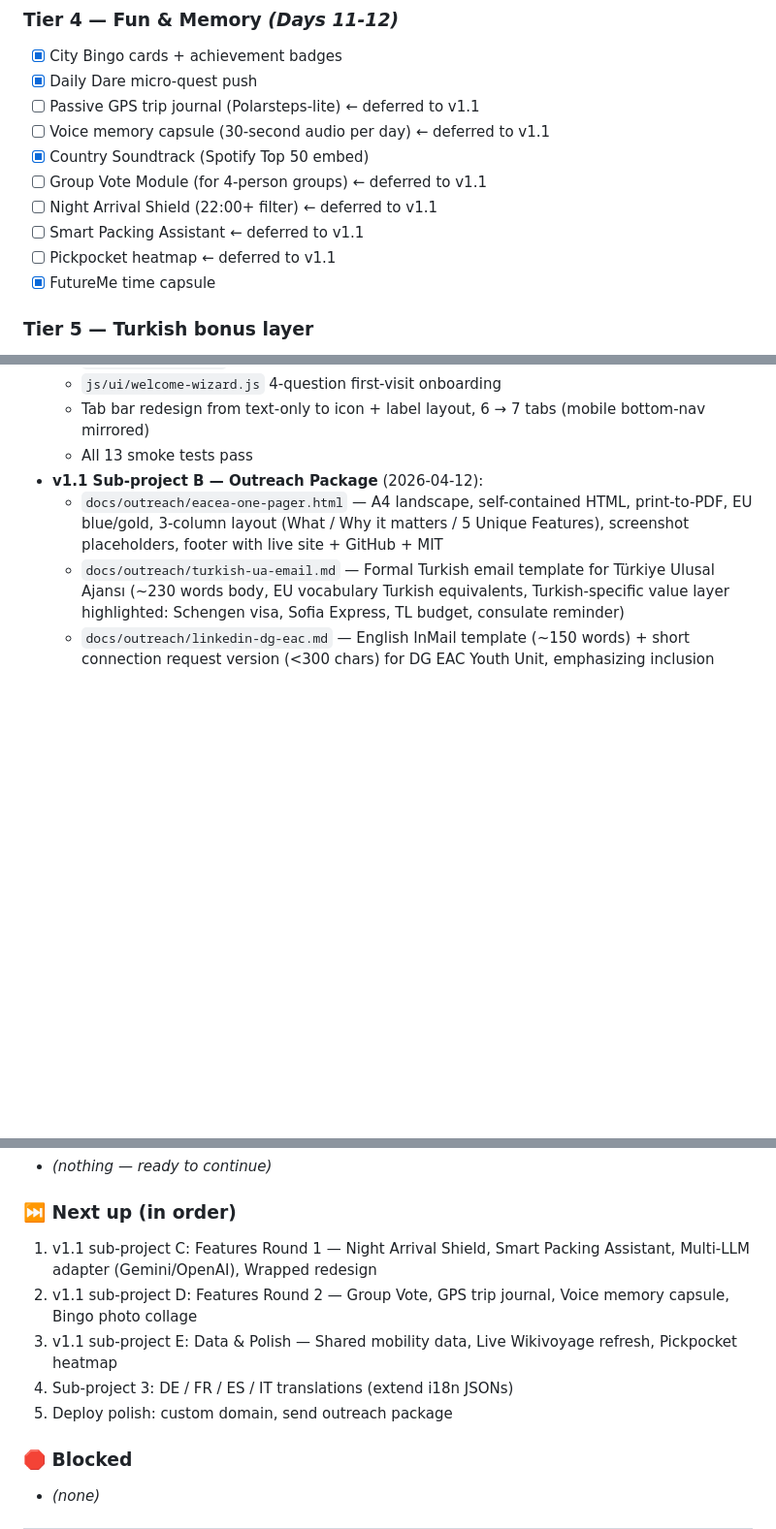
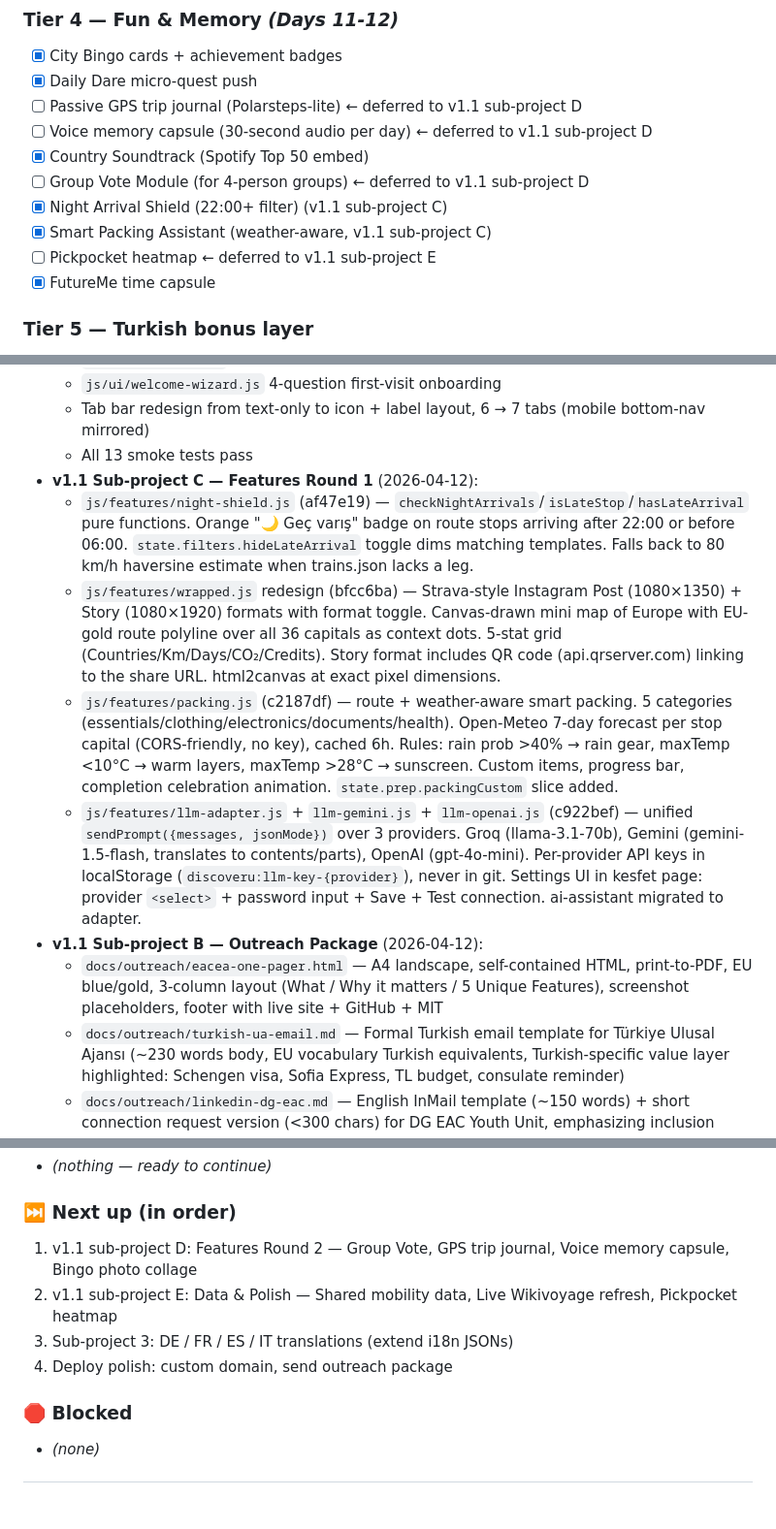
Before and after one commit to embeddedJedi/discovereu-companion, a Markdown page: PROGRESS.md, 3 parts joined by grey strips. Shown at 97% size. Rendered like a GitHub page; blank space fills up the shorter version.

Commit message:
docs(v1.1): mark sub-project C (features round 1) complete

```diff
--- a/PROGRESS.md
+++ b/PROGRESS.md
@@ -265,13 +265,13 @@ All loaded with SRI hashes (to add in Phase 1).
 ### Tier 4 — Fun & Memory *(Days 11-12)*
 - [x] City Bingo cards + achievement badges
 - [x] Daily Dare micro-quest push
-- [ ] Passive GPS trip journal (Polarsteps-lite) ← deferred to v1.1
-- [ ] Voice memory capsule (30-second audio per day) ← deferred to v1.1
+- [ ] Passive GPS trip journal (Polarsteps-lite) ← deferred to v1.1 sub-project D
+- [ ] Voice memory capsule (30-second audio per day) ← deferred to v1.1 sub-project D
 - [x] Country Soundtrack (Spotify Top 50 embed)
-- [ ] Group Vote Module (for 4-person groups) ← deferred to v1.1
-- [ ] Night Arrival Shield (22:00+ filter) ← deferred to v1.1
-- [ ] Smart Packing Assistant ← deferred to v1.1
-- [ ] Pickpocket heatmap ← deferred to v1.1
+- [ ] Group Vote Module (for 4-person groups) ← deferred to v1.1 sub-project D
+- [x] Night Arrival Shield (22:00+ filter) (v1.1 sub-project C)
+- [x] Smart Packing Assistant (weather-aware, v1.1 sub-project C)
+- [ ] Pickpocket heatmap ← deferred to v1.1 sub-project E
 - [x] FutureMe time capsule
 
 ### Tier 5 — Turkish bonus layer
@@ -354,6 +354,11 @@ All loaded with SRI hashes (to add in Phase 1).
   - `js/ui/welcome-wizard.js` 4-question first-visit onboarding
   - Tab bar redesign from text-only to icon + label layout, 6 → 7 tabs (mobile bottom-nav mirrored)
   - All 13 smoke tests pass
+- **v1.1 Sub-project C — Features Round 1** (2026-04-12):
+  - `js/features/night-shield.js` (af47e19) — `checkNightArrivals`/`isLateStop`/`hasLateArrival` pure functions. Orange "🌙 Geç varış" badge on route stops arriving after 22:00 or before 06:00. `state.filters.hideLateArrival` toggle dims matching templates. Falls back to 80 km/h haversine estimate when trains.json lacks a leg.
+  - `js/features/wrapped.js` redesign (bfcc6ba) — Strava-style Instagram Post (1080×1350) + Story (1080×1920) formats with format toggle. Canvas-drawn mini map of Europe with EU-gold route polyline over all 36 capitals as context dots. 5-stat grid (Countries/Km/Days/CO₂/Credits). Story format includes QR code (api.qrserver.com) linking to the share URL. html2canvas at exact pixel dimensions.
+  - `js/features/packing.js` (c2187df) — route + weather-aware smart packing. 5 categories (essentials/clothing/electronics/documents/health). Open-Meteo 7-day forecast per stop capital (CORS-friendly, no key), cached 6h. Rules: rain prob >40% → rain gear, maxTemp <10°C → warm layers, maxTemp >28°C → sunscreen. Custom items, progress bar, completion celebration animation. `state.prep.packingCustom` slice added.
+  - `js/features/llm-adapter.js` + `llm-gemini.js` + `llm-openai.js` (c922bef) — unified `sendPrompt({messages, jsonMode})` over 3 providers. Groq (llama-3.1-70b), Gemini (gemini-1.5-flash, translates to contents/parts), OpenAI (gpt-4o-mini). Per-provider API keys in localStorage (`discoveru:llm-key-{provider}`), never in git. Settings UI in kesfet page: provider `<select>` + password input + Save + Test connection. ai-assistant migrated to adapter.
 - **v1.1 Sub-project B — Outreach Package** (2026-04-12):
   - `docs/outreach/eacea-one-pager.html` — A4 landscape, self-contained HTML, print-to-PDF, EU blue/gold, 3-column layout (What / Why it matters / 5 Unique Features), screenshot placeholders, footer with live site + GitHub + MIT
   - `docs/outreach/turkish-ua-email.md` — Formal Turkish email template for Türkiye Ulusal Ajansı (~230 words body, EU vocabulary Turkish equivalents, Turkish-specific value layer highlighted: Schengen visa, Sofia Express, TL budget, consulate reminder)
@@ -376,11 +381,10 @@ All loaded with SRI hashes (to add in Phase 1).
 - *(nothing — ready to continue)*
 
 ### ⏭ Next up (in order)
-1. v1.1 sub-project C: Features Round 1 — Night Arrival Shield, Smart Packing Assistant, Multi-LLM adapter (Gemini/OpenAI), Wrapped redesign
-2. v1.1 sub-project D: Features Round 2 — Group Vote, GPS trip journal, Voice memory capsule, Bingo photo collage
-3. v1.1 sub-project E: Data & Polish — Shared mobility data, Live Wikivoyage refresh, Pickpocket heatmap
-4. Sub-project 3: DE / FR / ES / IT translations (extend i18n JSONs)
-5. Deploy polish: custom domain, send outreach package
+1. v1.1 sub-project D: Features Round 2 — Group Vote, GPS trip journal, Voice memory capsule, Bingo photo collage
+2. v1.1 sub-project E: Data & Polish — Shared mobility data, Live Wikivoyage refresh, Pickpocket heatmap
+3. Sub-project 3: DE / FR / ES / IT translations (extend i18n JSONs)
+4. Deploy polish: custom domain, send outreach package
 
 ### 🛑 Blocked
 - *(none)*
```
Also changed, not shown: 1 other file.
